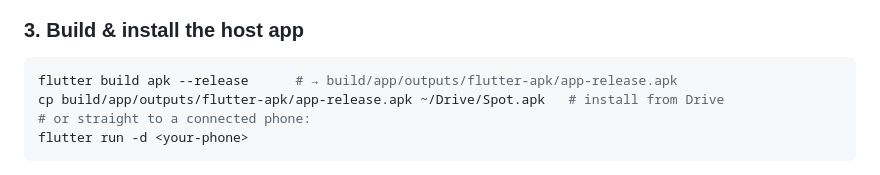
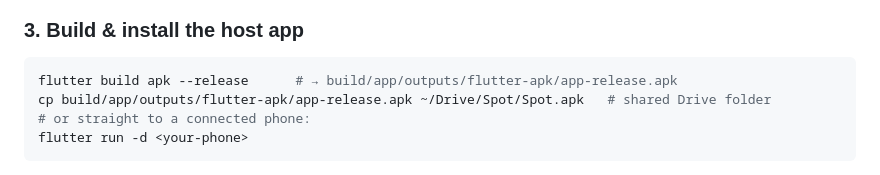
Before and after one commit to zond/spot, a Markdown page: README.md, the part around the change. Rendered like a GitHub page.

Commit message:
Docs: APK lives in the shared Drive/Spot folder
Co-Authored-By: Claude Fable 5 <noreply@anthropic.com>

````diff
--- a/README.md
+++ b/README.md
@@ -107,7 +107,7 @@ and the service worker.
 
 ```bash
 flutter build apk --release      # → build/app/outputs/flutter-apk/app-release.apk
-cp build/app/outputs/flutter-apk/app-release.apk ~/Drive/Spot.apk   # install from Drive
+cp build/app/outputs/flutter-apk/app-release.apk ~/Drive/Spot/Spot.apk   # shared Drive folder
 # or straight to a connected phone:
 flutter run -d <your-phone>
 ```
````
Also changed, not shown: CLAUDE.md (+4 -2 lines).
